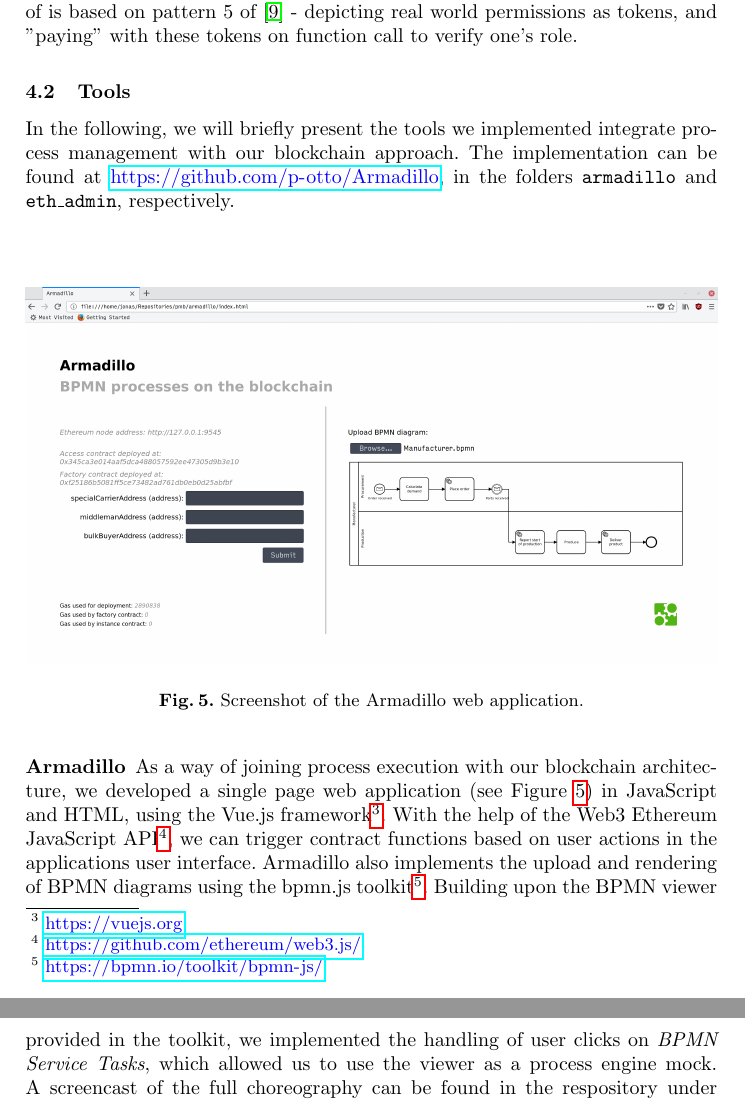
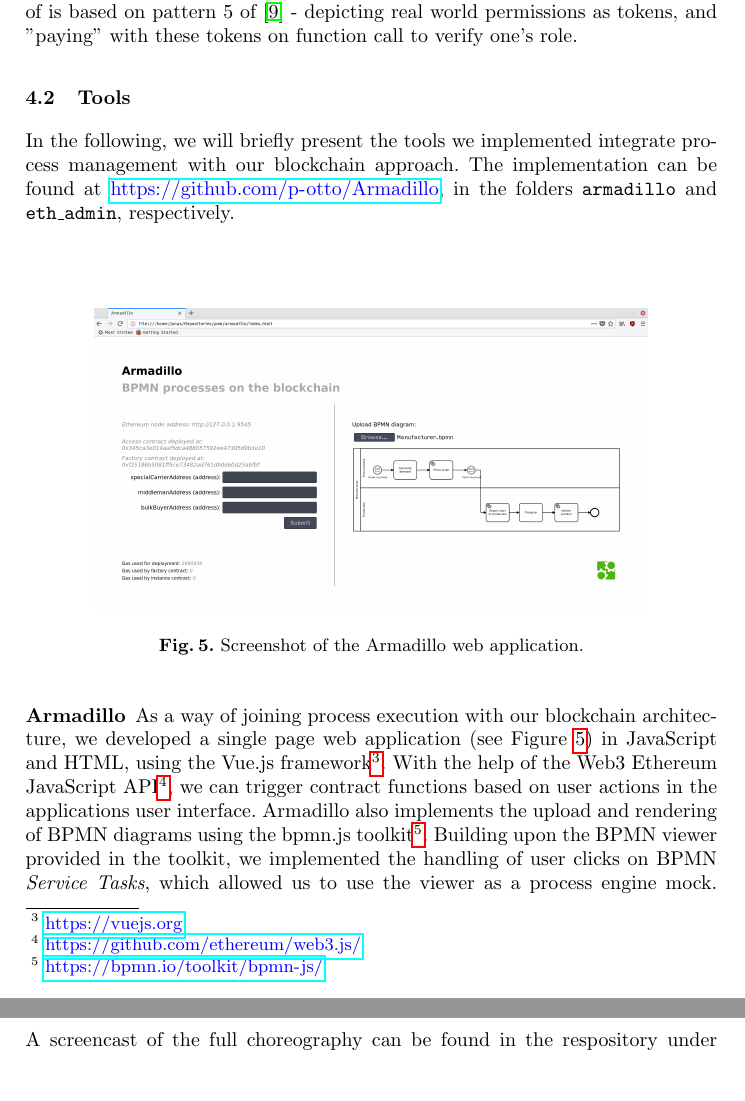
Before and after one commit to p-otto/Armadillo, a LaTeX paper (paper/paper.tex): two parts of pages 12 and 13 of 16 before the commit and two parts of pages 12 and 13 of 15 after it, joined at a grey line, cut so that both start at the same text, the shorter picture padded with empty space. Compiled offline with pdfLaTeX.

Commit message:
Shrink to 15 pages

```diff
--- a/paper/paper.tex
+++ b/paper/paper.tex
@@ -404,7 +404,7 @@ The implementation can be found at \url{https://github.com/p-otto/Armadillo}, in
 
 \begin{figure}
 	\centering
-\includegraphics[width=\textwidth]{fig/Armadillo.png}
+\includegraphics[width=0.8\textwidth]{fig/Armadillo.png}
 \caption{Screenshot of the Armadillo web application.}
 \label{fig:armadillo}
 \end{figure}
@@ -412,7 +412,7 @@ The implementation can be found at \url{https://github.com/p-otto/Armadillo}, in
 As a way of joining process execution with our blockchain architecture, we developed a single page web application (see Figure \ref{fig:armadillo}) in JavaScript and HTML, using the Vue.js framework\footnote{\url{https://vuejs.org}}.
 With the help of the Web3 Ethereum JavaScript API\footnote{\label{web3}\url{https://github.com/ethereum/web3.js/}}, we can trigger contract functions based on user actions in the applications user interface.
 Armadillo also implements the upload and rendering of BPMN diagrams using the bpmn.js toolkit\footnote{\url{https://bpmn.io/toolkit/bpmn-js/}}.
-Building upon the BPMN viewer provided in the toolkit, we implemented the handling of user clicks on \emph{BPMN Service Tasks}, which allowed us to use the viewer as a process engine mock.
+Building upon the BPMN viewer provided in the toolkit, we implemented the handling of user clicks on BPMN \emph{Service Tasks}, which allowed us to use the viewer as a process engine mock.
 A screencast of the full choreography can be found in the respository under \url{https://github.com/p-otto/Armadillo/blob/master/armadillo-screencast.mp4}.
 
 \subsubsection{Eth\_Admin}
```
Also changed, not shown: paper/paper.tex (1 more changed lines).
